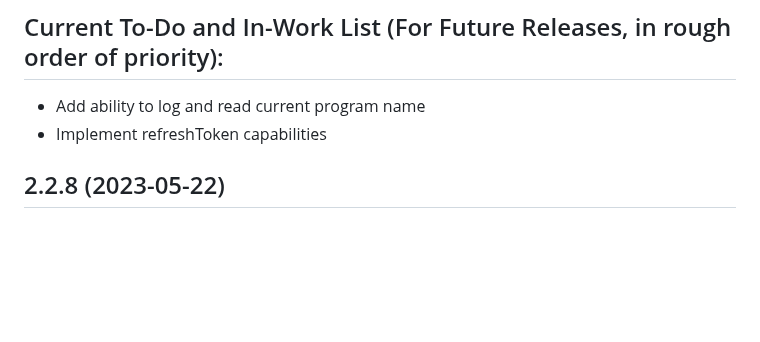
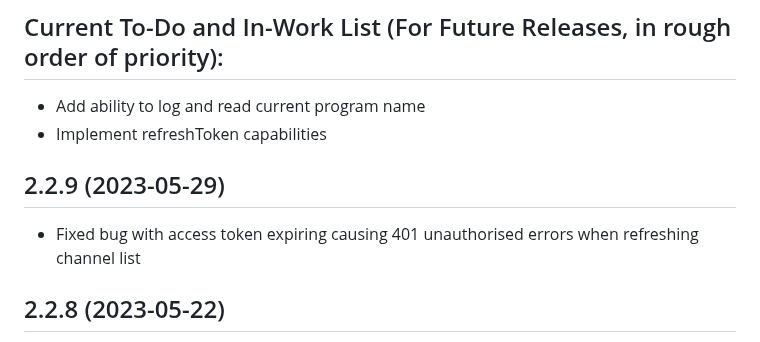
Before and after one commit to jsiegenthaler/homebridge-eosstb, a Markdown page: CHANGELOG.md, the part around the change. Rendered like a GitHub page; blank space fills up the shorter version.

```diff
--- a/CHANGELOG.md
+++ b/CHANGELOG.md
@@ -8,6 +8,10 @@ Please restart Homebridge after every plugin update.
 ## Current To-Do and In-Work List (For Future Releases, in rough order of priority):
 * Add ability to log and read current program name
 * Implement refreshToken capabilities
+
+
+## 2.2.9 (2023-05-29)
+* Fixed bug with access token expiring causing 401 unauthorised errors when refreshing channel list
 
 
 ## 2.2.8 (2023-05-22)
```
